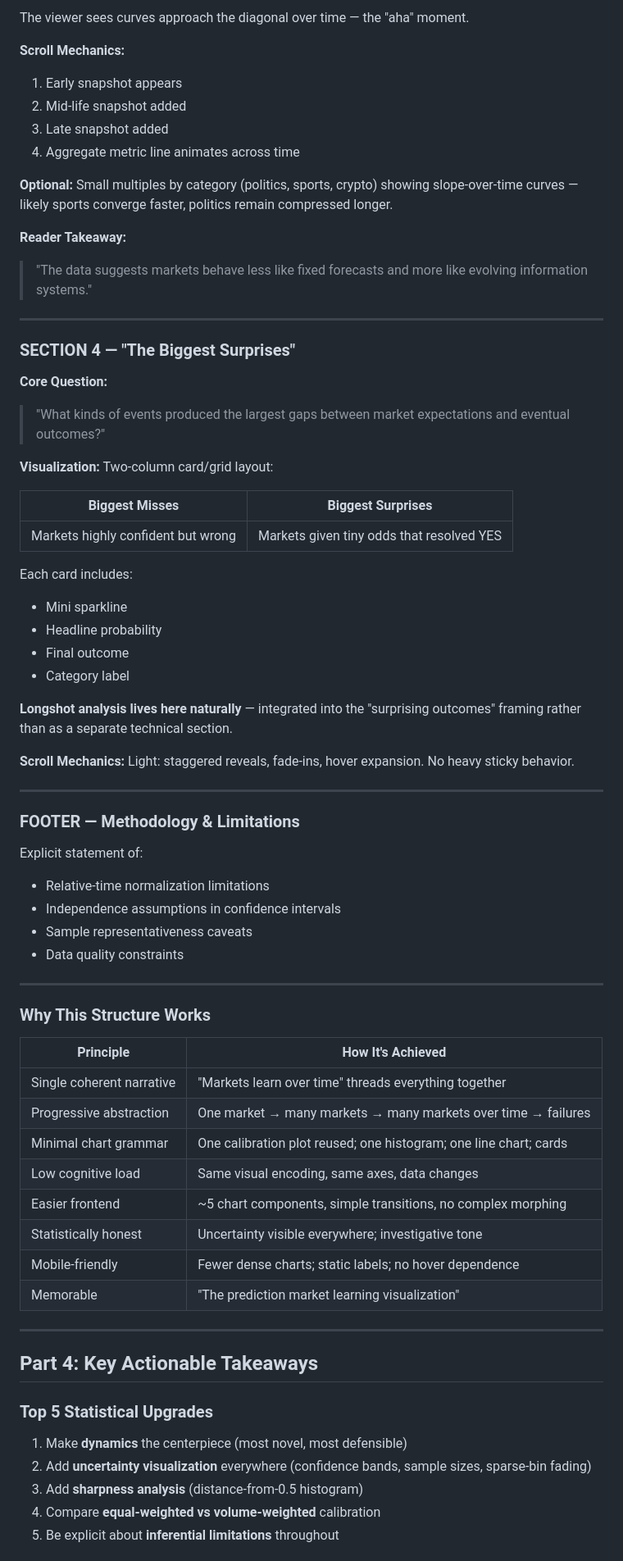
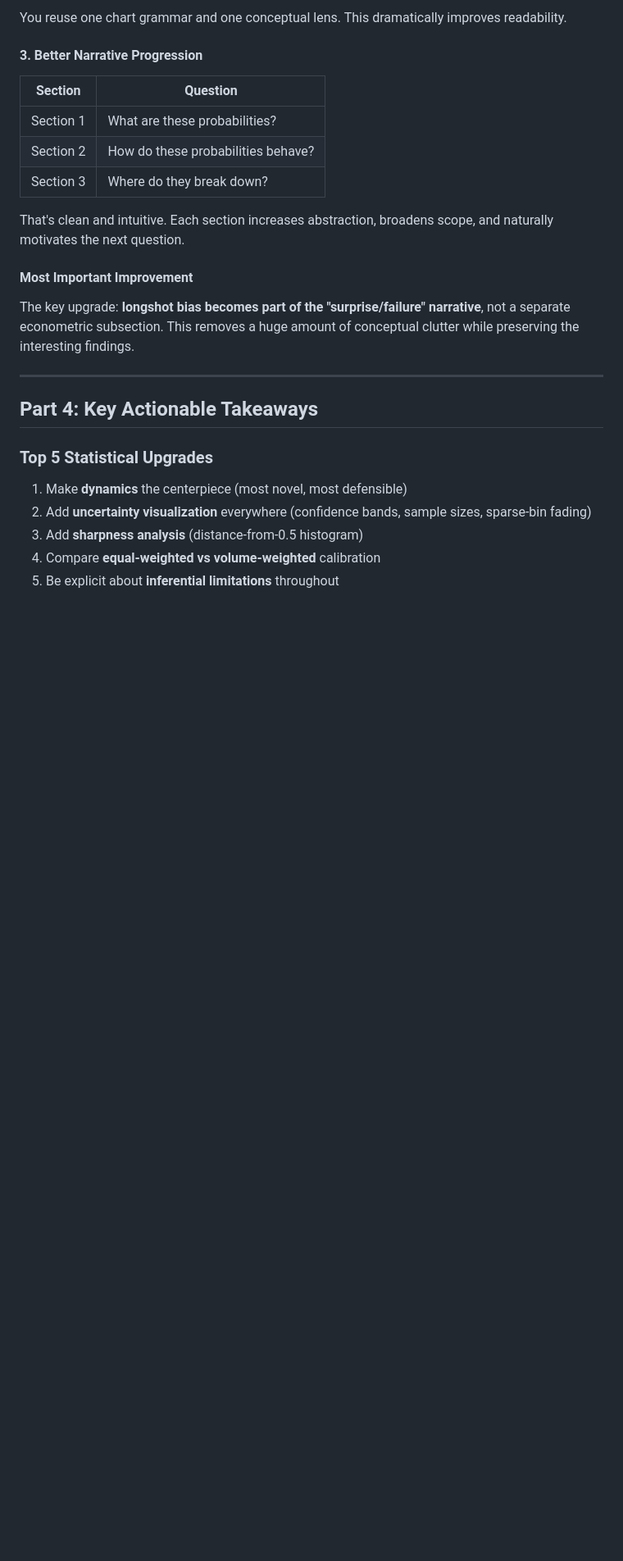
Before and after one commit to manasahariharan/betting, a Markdown page: PROJECT_VALIDATION_SUMMARY.md, the part around one of its changes. Shown at 82% size. Drawn GitHub-style; blank space fills up the shorter version.

```diff
--- a/PROJECT_VALIDATION_SUMMARY.md
+++ b/PROJECT_VALIDATION_SUMMARY.md
@@ -271,64 +344,19 @@ The narrative is framed as an **investigation**, not predetermined conclusions.
 
-The viewer sees curves approach the diagonal over time — the "aha" moment.
+You reuse one chart grammar and one conceptual lens. This dramatically improves readability.
 
-**Scroll Mechanics:**
-1. Early snapshot appears
-2. Mid-life snapshot added
-3. Late snapshot added
-4. Aggregate metric line animates across time
+#### 3. Better Narrative Progression
 
-**Optional:** Small multiples by category (politics, sports, crypto) showing slope-over-time curves — likely sports converge faster, politics remain compressed longer.
+| Section | Question |
+|---------|----------|
+| Section 1 | What are these probabilities? |
+| Section 2 | How do these probabilities behave? |
+| Section 3 | Where do they break down? |
 
-**Reader Takeaway:**
-> "The data suggests markets behave less like fixed forecasts and more like evolving information systems."
+That's clean and intuitive. Each section increases abstraction, broadens scope, and naturally motivates the next question.
 
----
+#### Most Important Improvement
 
-### SECTION 4 — "The Biggest Surprises"
-
-**Core Question:**
-> "What kinds of events produced the largest gaps between market expectations and eventual outcomes?"
-
-**Visualization:** Two-column card/grid layout:
-
-| Biggest Misses | Biggest Surprises |
-|----------------|-------------------|
-| Markets highly confident but wrong | Markets given tiny odds that resolved YES |
-
-Each card includes:
-- Mini sparkline
-- Headline probability
-- Final outcome
-- Category label
-
-**Longshot analysis lives here naturally** — integrated into the "surprising outcomes" framing rather than as a separate technical section.
-
-**Scroll Mechanics:** Light: staggered reveals, fade-ins, hover expansion. No heavy sticky behavior.
-
----
-
-### FOOTER — Methodology & Limitations
-
-Explicit statement of:
-- Relative-time normalization limitations
-- Independence assumptions in confidence intervals
-- Sample representativeness caveats
-- Data quality constraints
-
----
-
-### Why This Structure Works
-
-| Principle | How It's Achieved |
-|-----------|-------------------|
-| Single coherent narrative | "Markets learn over time" threads everything together |
-| Progressive abstraction | One market → many markets → many markets over time → failures |
-| Minimal chart grammar | One calibration plot reused; one histogram; one line chart; cards |
-| Low cognitive load | Same visual encoding, same axes, data changes |
-| Easier frontend | ~5 chart components, simple transitions, no complex morphing |
-| Statistically honest | Uncertainty visible everywhere; investigative tone |
-| Mobile-friendly | Fewer dense charts; static labels; no hover dependence |
-| Memorable | "The prediction market learning visualization" |
+The key upgrade: **longshot bias becomes part of the "surprise/failure" narrative**, not a separate econometric subsection. This removes a huge amount of conceptual clutter while preserving the interesting findings.
 
 ---
 
```
Also changed, not shown: other parts of PROJECT_VALIDATION_SUMMARY.md (+136 -63 lines).
